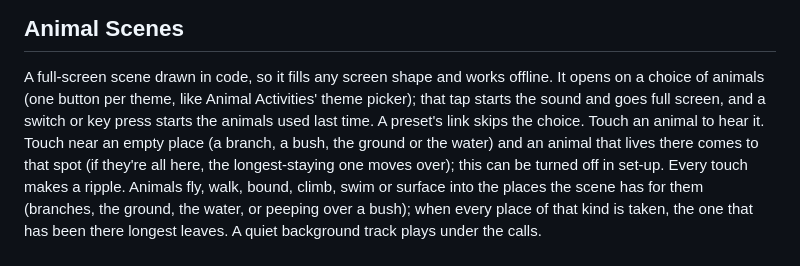
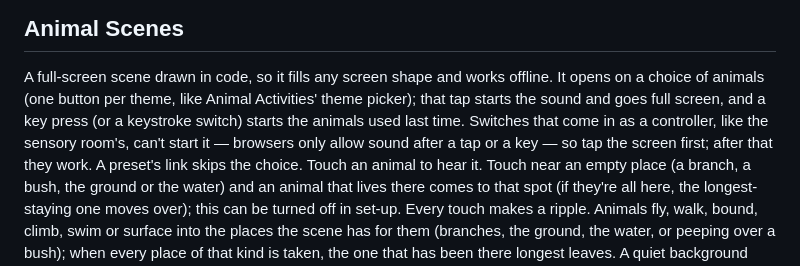
Before and after one commit to Magnatronic/AnimalWorld, a Markdown page: README.md, the part around the change. Drawn GitHub-style.

Commit message:
Docs: controller switches need a tap first; new storage keys
Co-Authored-By: Claude Opus 5 <noreply@anthropic.com>

```diff
--- a/README.md
+++ b/README.md
@@ -10,8 +10,9 @@ The front page offers two parts:
 ## Animal Scenes
 A full-screen scene drawn in code, so it fills any screen shape and works offline. It opens on a choice of
 animals (one button per theme, like Animal Activities' theme picker); that tap starts the sound
-and goes full screen, and a switch or key press starts the animals used last time. A preset's link skips
-the choice. Touch an animal to hear it. Touch near an
+and goes full screen, and a key press (or a keystroke switch) starts the animals used last time. Switches
+that come in as a controller, like the sensory room's, can't start it — browsers only allow sound after a
+tap or a key — so tap the screen first; after that they work. A preset's link skips the choice. Touch an animal to hear it. Touch near an
 empty place (a branch, a bush, the ground or the water) and an animal that lives there comes to that spot (if they're all
 here, the longest-staying one moves over); this can be turned off in set-up. Every touch makes a ripple. Animals fly, walk, bound, climb, swim or surface into the places the scene
 has for them (branches, the ground, the water, or peeping over a bush); when every place of that kind is
```
Also changed, not shown: CLAUDE.md (+4 -2 lines).
